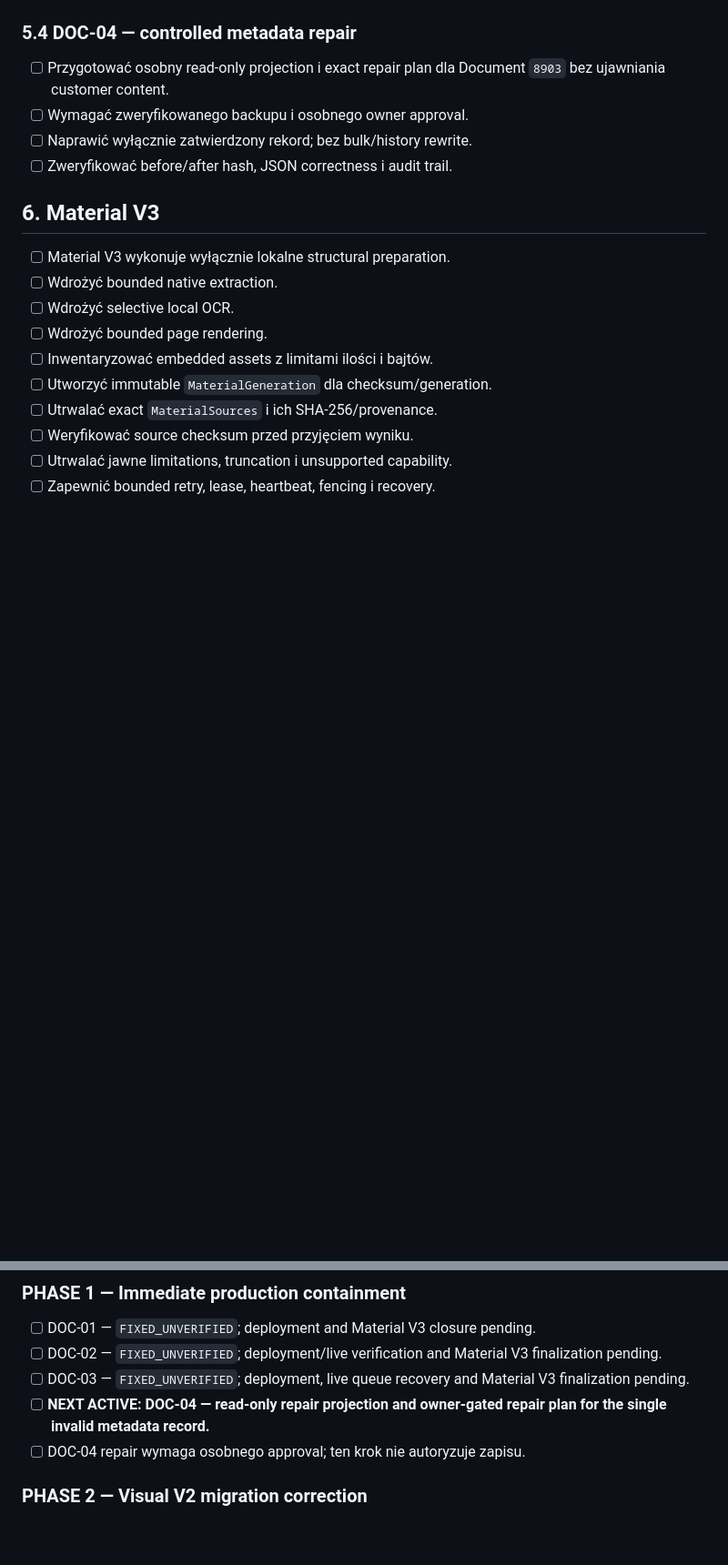
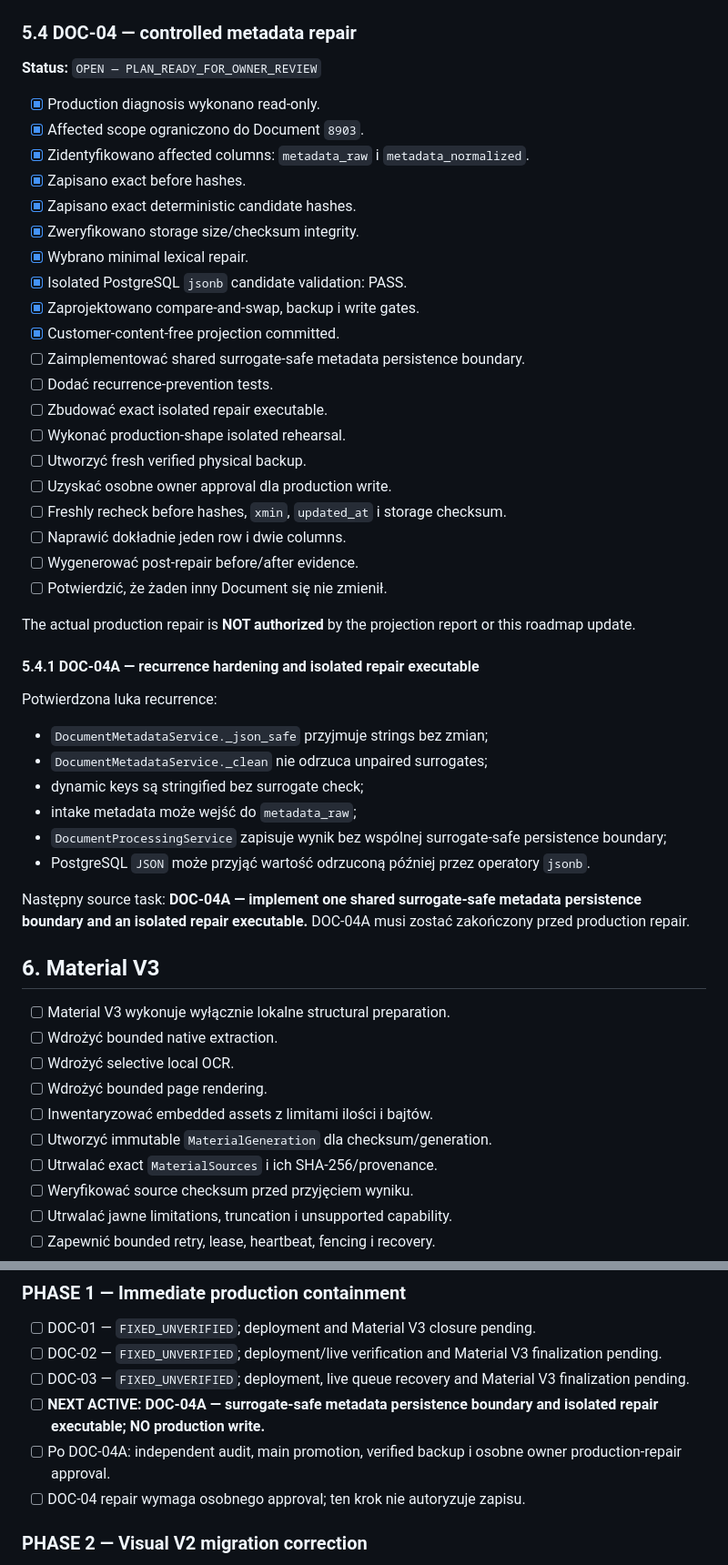
Before and after one commit to domlap94-star/ai-lab-core, a Markdown page: FOLLOWUP_PRECHUNK23_FULL_SYSTEM_ROADMAP.md, 2 parts joined by grey strips. Shown at 91% size. GitHub-like rendering; blank space fills up the shorter version.

Commit message:
Record DOC-04 repair projection acceptance

```diff
--- a/FOLLOWUP_PRECHUNK23_FULL_SYSTEM_ROADMAP.md
+++ b/FOLLOWUP_PRECHUNK23_FULL_SYSTEM_ROADMAP.md
@@ -319,11 +319,49 @@ Znane ograniczenia:
 
 ### 5.4 DOC-04 — controlled metadata repair
 
-- [ ] Przygotować osobny read-only projection i exact repair plan dla Document
-  `8903` bez ujawniania customer content.
-- [ ] Wymagać zweryfikowanego backupu i osobnego owner approval.
-- [ ] Naprawić wyłącznie zatwierdzony rekord; bez bulk/history rewrite.
-- [ ] Zweryfikować before/after hash, JSON correctness i audit trail.
+**Status:** `OPEN — PLAN_READY_FOR_OWNER_REVIEW`
+
+- [x] Production diagnosis wykonano read-only.
+- [x] Affected scope ograniczono do Document `8903`.
+- [x] Zidentyfikowano affected columns: `metadata_raw` i
+  `metadata_normalized`.
+- [x] Zapisano exact before hashes.
+- [x] Zapisano exact deterministic candidate hashes.
+- [x] Zweryfikowano storage size/checksum integrity.
+- [x] Wybrano minimal lexical repair.
+- [x] Isolated PostgreSQL `jsonb` candidate validation: PASS.
+- [x] Zaprojektowano compare-and-swap, backup i write gates.
+- [x] Customer-content-free projection committed.
+- [ ] Zaimplementować shared surrogate-safe metadata persistence boundary.
+- [ ] Dodać recurrence-prevention tests.
+- [ ] Zbudować exact isolated repair executable.
+- [ ] Wykonać production-shape isolated rehearsal.
+- [ ] Utworzyć fresh verified physical backup.
+- [ ] Uzyskać osobne owner approval dla production write.
+- [ ] Freshly recheck before hashes, `xmin`, `updated_at` i storage checksum.
+- [ ] Naprawić dokładnie jeden row i dwie columns.
+- [ ] Wygenerować post-repair before/after evidence.
+- [ ] Potwierdzić, że żaden inny Document się nie zmienił.
+
+The actual production repair is **NOT authorized** by the projection report or
+this roadmap update.
+
+#### 5.4.1 DOC-04A — recurrence hardening and isolated repair executable
+
+Potwierdzona luka recurrence:
+
+- `DocumentMetadataService._json_safe` przyjmuje strings bez zmian;
+- `DocumentMetadataService._clean` nie odrzuca unpaired surrogates;
+- dynamic keys są stringified bez surrogate check;
+- intake metadata może wejść do `metadata_raw`;
+- `DocumentProcessingService` zapisuje wynik bez wspólnej surrogate-safe
+  persistence boundary;
+- PostgreSQL `JSON` może przyjąć wartość odrzuconą później przez operatory
+  `jsonb`.
+
+Następny source task: **DOC-04A — implement one shared surrogate-safe metadata
+persistence boundary and an isolated repair executable.** DOC-04A musi zostać
+zakończony przed production repair.
 
 ## 6. Material V3
 
@@ -562,7 +600,9 @@ deletion jest disabled, a owner retention policy nie jest jeszcze configured.
 - [ ] DOC-01 — `FIXED_UNVERIFIED`; deployment and Material V3 closure pending.
 - [ ] DOC-02 — `FIXED_UNVERIFIED`; deployment/live verification and Material V3 finalization pending.
 - [ ] DOC-03 — `FIXED_UNVERIFIED`; deployment, live queue recovery and Material V3 finalization pending.
-- [ ] **NEXT ACTIVE: DOC-04 — read-only repair projection and owner-gated repair plan for the single invalid metadata record.**
+- [ ] **NEXT ACTIVE: DOC-04A — surrogate-safe metadata persistence boundary and isolated repair executable; NO production write.**
+- [ ] Po DOC-04A: independent audit, main promotion, verified backup i osobne
+  owner production-repair approval.
 - [ ] DOC-04 repair wymaga osobnego approval; ten krok nie autoryzuje zapisu.
 
 ### PHASE 2 — Visual V2 migration correction
```
Also changed, not shown: other parts of FOLLOWUP_PRECHUNK23_FULL_SYSTEM_ROADMAP.md (+3 -1 lines).
